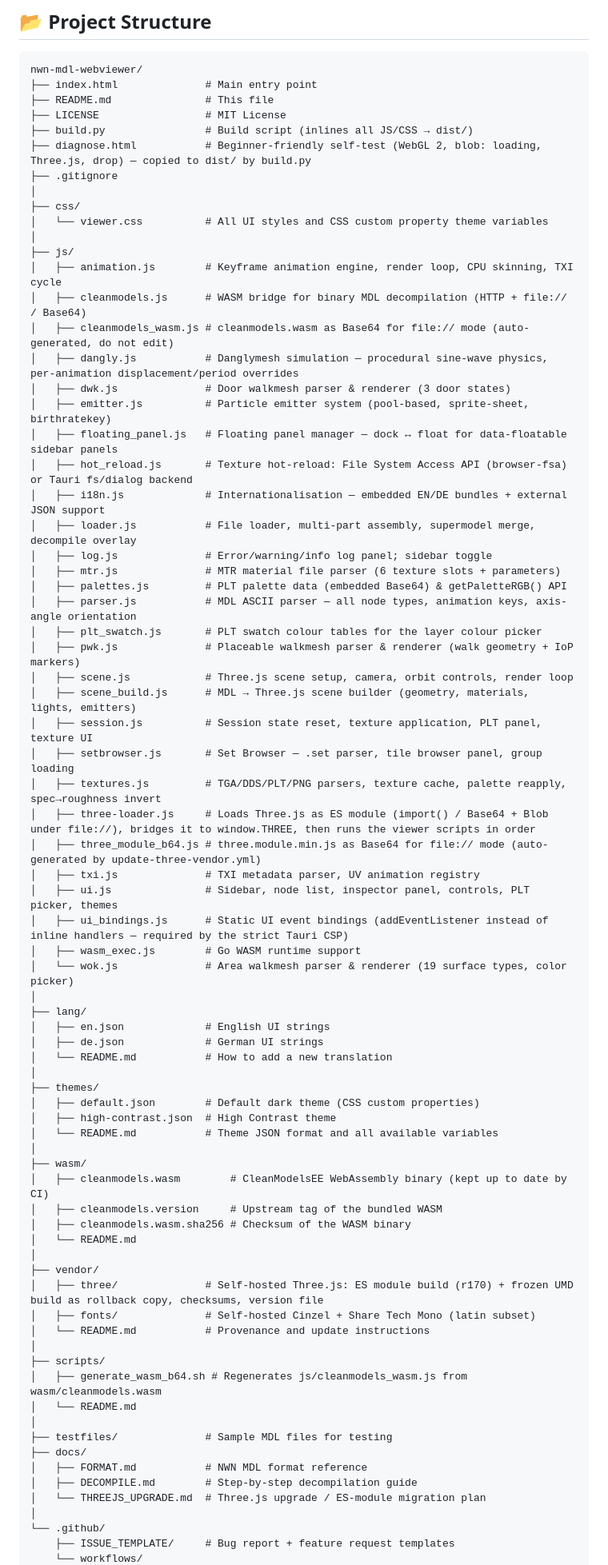
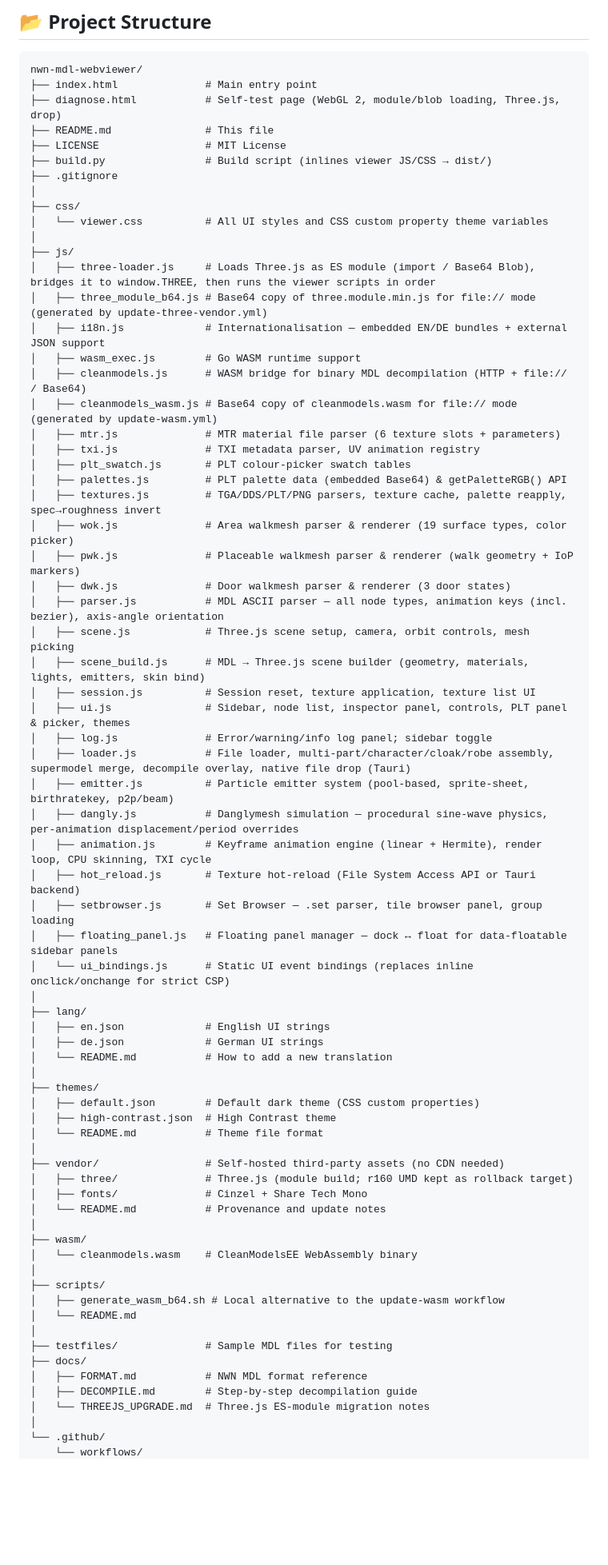
Before and after one commit to dunahan/nwn_mdl_webviewer, a Markdown page: README.md, the part around one of its changes. Shown at 80% size. Drawn GitHub-style; blank space fills up the shorter version.

Commit message:
Direct update to the Readme.md
which doesn't need in a release

````diff
--- a/README.md
+++ b/README.md
@@ -256,44 +263,44 @@ Alternatively:
 ```
 nwn-mdl-webviewer/
 ├── index.html              # Main entry point
+├── diagnose.html           # Self-test page (WebGL 2, module/blob loading, Three.js, drop)
 ├── README.md               # This file
 ├── LICENSE                 # MIT License
-├── build.py                # Build script (inlines all JS/CSS → dist/)
-├── diagnose.html           # Beginner-friendly self-test (WebGL 2, blob: loading, Three.js, drop) — copied to dist/ by build.py
+├── build.py                # Build script (inlines viewer JS/CSS → dist/)
 ├── .gitignore
 │
 ├── css/
 │   └── viewer.css          # All UI styles and CSS custom property theme variables
 │
 ├── js/
-│   ├── animation.js        # Keyframe animation engine, render loop, CPU skinning, TXI cycle
+│   ├── three-loader.js     # Loads Three.js as ES module (import / Base64 Blob), bridges it to window.THREE, then runs the viewer scripts in order
+│   ├── three_module_b64.js # Base64 copy of three.module.min.js for file:// mode (generated by update-three-vendor.yml)
+│   ├── i18n.js             # Internationalisation — embedded EN/DE bundles + external JSON support
+│   ├── wasm_exec.js        # Go WASM runtime support
 │   ├── cleanmodels.js      # WASM bridge for binary MDL decompilation (HTTP + file:// / Base64)
-│   ├── cleanmodels_wasm.js # cleanmodels.wasm as Base64 for file:// mode (auto-generated, do not edit)
+│   ├── cleanmodels_wasm.js # Base64 copy of cleanmodels.wasm for file:// mode (generated by update-wasm.yml)
+│   ├── mtr.js              # MTR material file parser (6 texture slots + parameters)
+│   ├── txi.js              # TXI metadata parser, UV animation registry
+│   ├── plt_swatch.js       # PLT colour-picker swatch tables
+│   ├── palettes.js         # PLT palette data (embedded Base64) & getPaletteRGB() API
+│   ├── textures.js         # TGA/DDS/PLT/PNG parsers, texture cache, palette reapply, spec→roughness invert
+│   ├── wok.js              # Area walkmesh parser & renderer (19 surface types, color picker)
+│   ├── pwk.js              # Placeable walkmesh parser & renderer (walk geometry + IoP markers)
+│   ├── dwk.js              # Door walkmesh parser & renderer (3 door states)
+│   ├── parser.js           # MDL ASCII parser — all node types, animation keys (incl. bezier), axis-angle orientation
+│   ├── scene.js            # Three.js scene setup, camera, orbit controls, mesh picking
+│   ├── scene_build.js      # MDL → Three.js scene builder (geometry, materials, lights, emitters, skin bind)
+│   ├── session.js          # Session reset, texture application, texture list UI
+│   ├── ui.js               # Sidebar, node list, inspector panel, controls, PLT panel & picker, themes
+│   ├── log.js              # Error/warning/info log panel; sidebar toggle
+│   ├── loader.js           # File loader, multi-part/character/cloak/robe assembly, supermodel merge, decompile overlay, native file drop (Tauri)
+│   ├── emitter.js          # Particle emitter system (pool-based, sprite-sheet, birthratekey, p2p/beam)
 │   ├── dangly.js           # Danglymesh simulation — procedural sine-wave physics, per-animation displacement/period overrides
-│   ├── dwk.js              # Door walkmesh parser & renderer (3 door states)
-│   ├── emitter.js          # Particle emitter system (pool-based, sprite-sheet, birthratekey)
+│   ├── animation.js        # Keyframe animation engine (linear + Hermite), render loop, CPU skinning, TXI cycle
+│   ├── hot_reload.js       # Texture hot-reload (File System Access API or Tauri backend)
+│   ├── setbrowser.js       # Set Browser — .set parser, tile browser panel, group loading
 │   ├── floating_panel.js   # Floating panel manager — dock ↔ float for data-floatable sidebar panels
-│   ├── hot_reload.js       # Texture hot-reload: File System Access API (browser-fsa) or Tauri fs/dialog backend
-│   ├── i18n.js             # Internationalisation — embedded EN/DE bundles + external JSON support
-│   ├── loader.js           # File loader, multi-part assembly, supermodel merge, decompile overlay
-│   ├── log.js              # Error/warning/info log panel; sidebar toggle
-│   ├── mtr.js              # MTR material file parser (6 texture slots + parameters)
-│   ├── palettes.js         # PLT palette data (embedded Base64) & getPaletteRGB() API
-│   ├── parser.js           # MDL ASCII parser — all node types, animation keys, axis-angle orientation
-│   ├── plt_swatch.js       # PLT swatch colour tables for the layer colour picker
-│   ├── pwk.js              # Placeable walkmesh parser & renderer (walk geometry + IoP markers)
-│   ├── scene.js            # Three.js scene setup, camera, orbit controls, render loop
-│   ├── scene_build.js      # MDL → Three.js scene builder (geometry, materials, lights, emitters)
-│   ├── session.js          # Session state reset, texture application, PLT panel, texture UI
-│   ├── setbrowser.js       # Set Browser — .set parser, tile browser panel, group loading
-│   ├── textures.js         # TGA/DDS/PLT/PNG parsers, texture cache, palette reapply, spec→roughness invert
-│   ├── three-loader.js     # Loads Three.js as ES module (import() / Base64 + Blob under file://), bridges it to window.THREE, then runs the viewer scripts in order
-│   ├── three_module_b64.js # three.module.min.js as Base64 for file:// mode (auto-generated by update-three-vendor.yml)
-│   ├── txi.js              # TXI metadata parser, UV animation registry
-│   ├── ui.js               # Sidebar, node list, inspector panel, controls, PLT picker, themes
-│   ├── ui_bindings.js      # Static UI event bindings (addEventListener instead of inline handlers — required by the strict Tauri CSP)
-│   ├── wasm_exec.js        # Go WASM runtime support
-│   └── wok.js              # Area walkmesh parser & renderer (19 surface types, color picker)
+│   └── ui_bindings.js      # Static UI event bindings (replaces inline onclick/onchange for strict CSP)
 │
 ├── lang/
 │   ├── en.json             # English UI strings
@@ -303,29 +310,25 @@ nwn-mdl-webviewer/
 ├── themes/
 │   ├── default.json        # Default dark theme (CSS custom properties)
 │   ├── high-contrast.json  # High Contrast theme
-│   └── README.md           # Theme JSON format and all available variables
+│   └── README.md           # Theme file format
+│
+├── vendor/                 # Self-hosted third-party assets (no CDN needed)
+│   ├── three/              # Three.js (module build; r160 UMD kept as rollback target)
+│   ├── fonts/              # Cinzel + Share Tech Mono
+│   └── README.md           # Provenance and update notes
 │
 ├── wasm/
-│   ├── cleanmodels.wasm        # CleanModelsEE WebAssembly binary (kept up to date by CI)
-│   ├── cleanmodels.version     # Upstream tag of the bundled WASM
-│   ├── cleanmodels.wasm.sha256 # Checksum of the WASM binary
-│   └── README.md
-│
-├── vendor/
-│   ├── three/              # Self-hosted Three.js: ES module build (r170) + frozen UMD build as rollback copy, checksums, version file
-│   ├── fonts/              # Self-hosted Cinzel + Share Tech Mono (latin subset)
-│   └── README.md           # Provenance and update instructions
+│   └── cleanmodels.wasm    # CleanModelsEE WebAssembly binary
 │
 ├── scripts/
-│   ├── generate_wasm_b64.sh # Regenerates js/cleanmodels_wasm.js from wasm/cleanmodels.wasm
+│   ├── generate_wasm_b64.sh # Local alternative to the update-wasm workflow
 │   └── README.md
 │
 ├── testfiles/              # Sample MDL files for testing
 ├── docs/
 │   ├── FORMAT.md           # NWN MDL format reference
 │   ├── DECOMPILE.md        # Step-by-step decompilation guide
-│   └── THREEJS_UPGRADE.md  # Three.js upgrade / ES-module migration plan
+│   └── THREEJS_UPGRADE.md  # Three.js ES-module migration notes
 │
 └── .github/
-    ├── ISSUE_TEMPLATE/     # Bug report + feature request templates
     └── workflows/
````
Also changed, not shown: other parts of README.md (+61 -63 lines).
